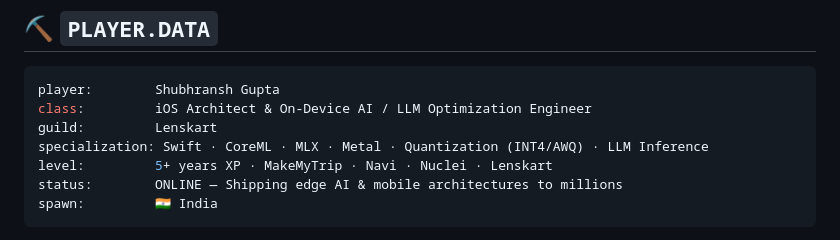
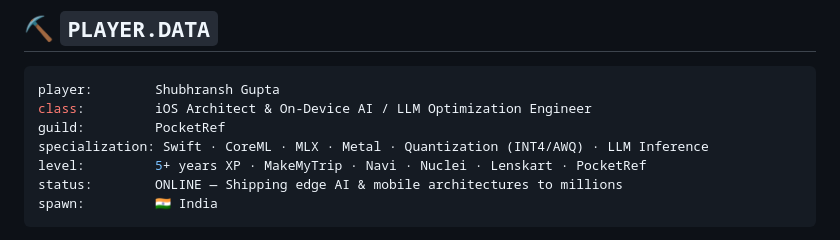
Before and after one commit to shubhransh-gupta/shubhransh-gupta, a Markdown page: README.md, the part around the change. GitHub-like rendering.

Commit message:
Update current guild to PocketRef

````diff
--- a/README.md
+++ b/README.md
@@ -25,9 +25,9 @@
 ```yaml
 player:        Shubhransh Gupta
 class:         iOS Architect & On-Device AI / LLM Optimization Engineer
-guild:         Lenskart
+guild:         PocketRef
 specialization: Swift · CoreML · MLX · Metal · Quantization (INT4/AWQ) · LLM Inference
-level:         5+ years XP · MakeMyTrip · Navi · Nuclei · Lenskart
+level:         5+ years XP · MakeMyTrip · Navi · Nuclei · Lenskart · PocketRef
 status:        ONLINE — Shipping edge AI & mobile architectures to millions
 spawn:         🇮🇳 India
 ```
````
